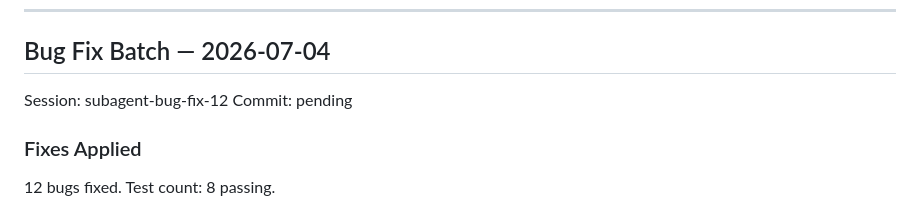
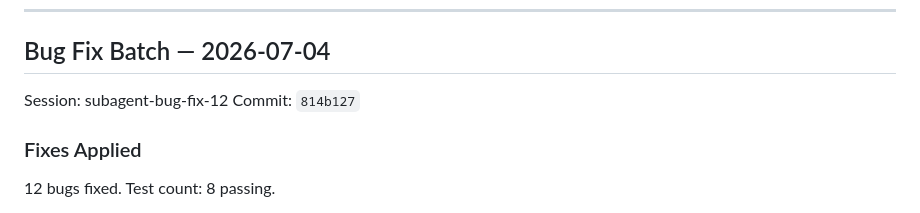
Before and after one commit to eighteyes/Hemlock, a Markdown page: HUMAN_REVIEW.md, the part around the change. Rendered like a GitHub page.

Commit message:
stamp commit id in HUMAN_REVIEW

```diff
--- a/HUMAN_REVIEW.md
+++ b/HUMAN_REVIEW.md
@@ -84,7 +84,7 @@ npx playwright test
 
 ## Bug Fix Batch — 2026-07-04
 Session: subagent-bug-fix-12
-Commit: pending
+Commit: `814b127`
 
 ### Fixes Applied
 12 bugs fixed. Test count: 8 passing.
```
